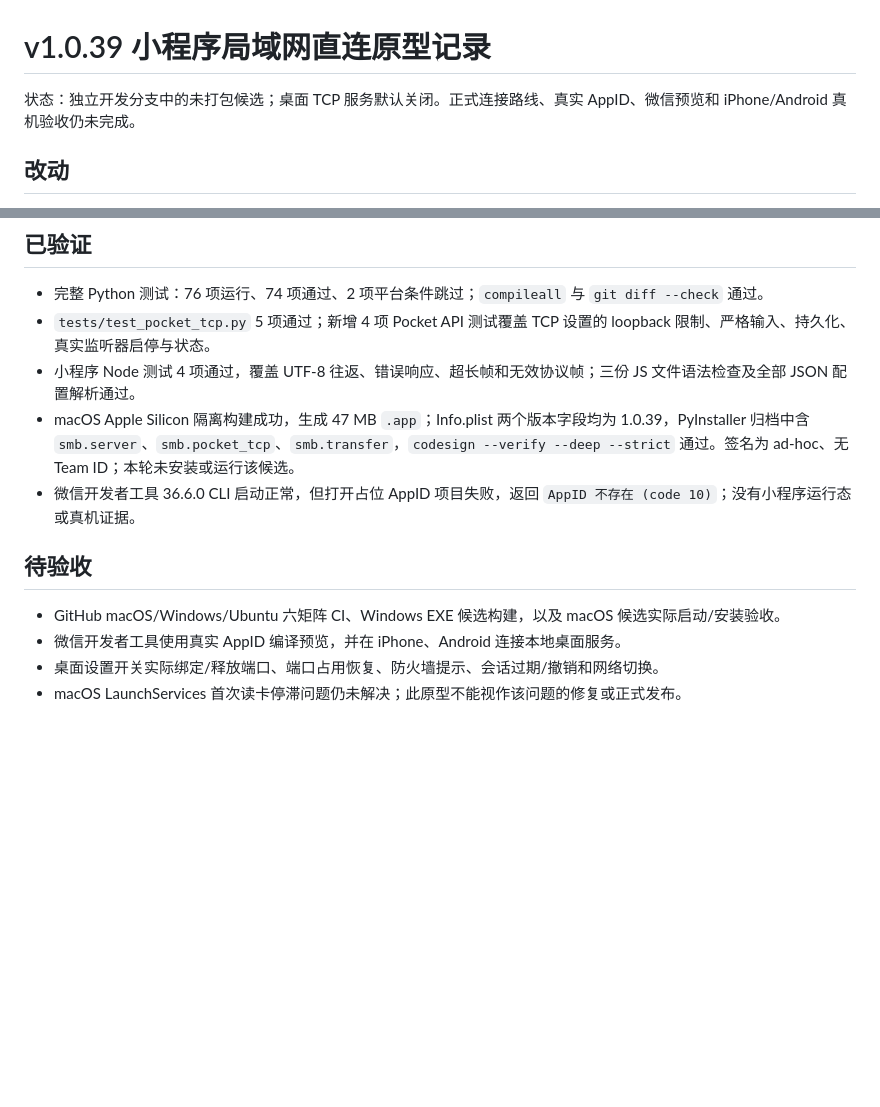
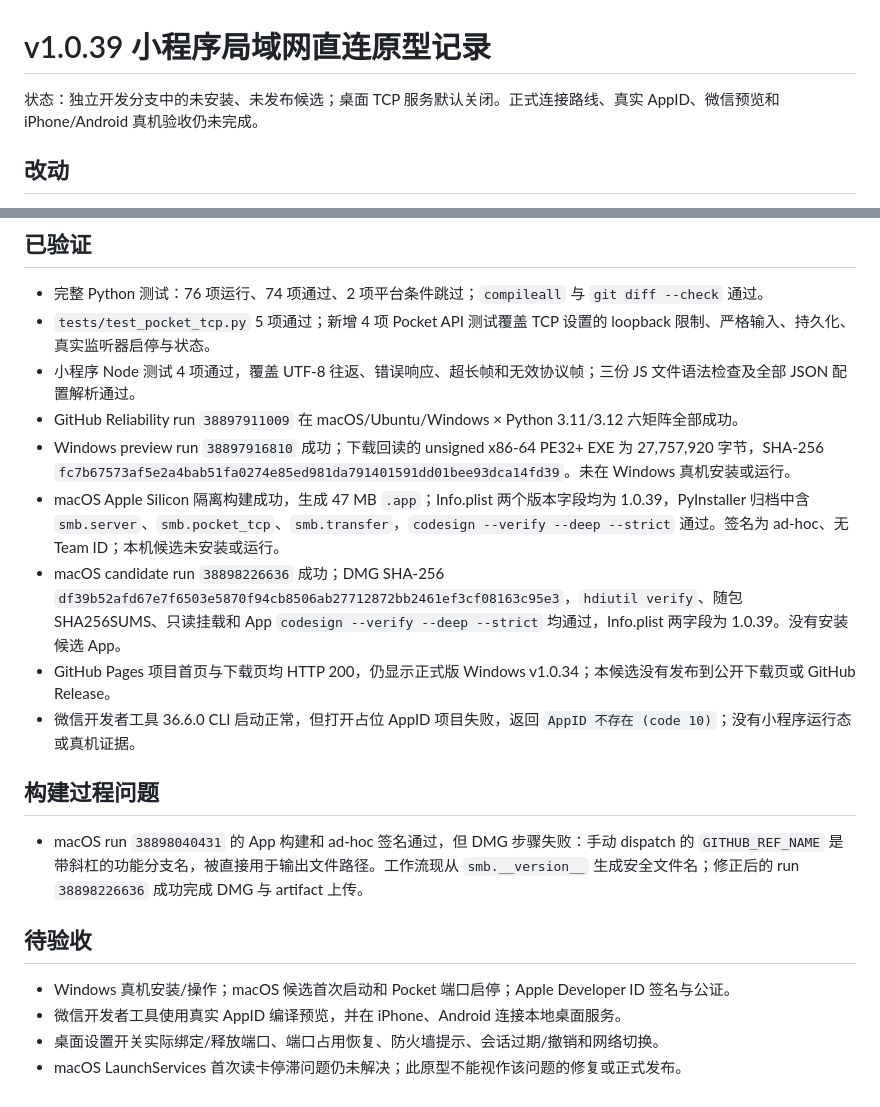
Before and after one commit to yingxu-app/smart-media-backup, a Markdown page: docs/RELEASE-v1.0.39.md, 2 parts joined by grey strips. GitHub-like rendering; blank space fills up the shorter version.

Commit message:
docs: record v1.0.39 cross-platform candidate evidence

```diff
--- a/docs/RELEASE-v1.0.39.md
+++ b/docs/RELEASE-v1.0.39.md
@@ -1,6 +1,6 @@
 # v1.0.39 小程序局域网直连原型记录
 
-状态：独立开发分支中的未打包候选；桌面 TCP 服务默认关闭。正式连接路线、真实 AppID、微信预览和 iPhone/Android 真机验收仍未完成。
+状态：独立开发分支中的未安装、未发布候选；桌面 TCP 服务默认关闭。正式连接路线、真实 AppID、微信预览和 iPhone/Android 真机验收仍未完成。
 
 ## 改动
 
@@ -23,12 +23,20 @@
 - 完整 Python 测试：76 项运行、74 项通过、2 项平台条件跳过；`compileall` 与 `git diff --check` 通过。
 - `tests/test_pocket_tcp.py` 5 项通过；新增 4 项 Pocket API 测试覆盖 TCP 设置的 loopback 限制、严格输入、持久化、真实监听器启停与状态。
 - 小程序 Node 测试 4 项通过，覆盖 UTF-8 往返、错误响应、超长帧和无效协议帧；三份 JS 文件语法检查及全部 JSON 配置解析通过。
-- macOS Apple Silicon 隔离构建成功，生成 47 MB `.app`；Info.plist 两个版本字段均为 1.0.39，PyInstaller 归档中含 `smb.server`、`smb.pocket_tcp`、`smb.transfer`，`codesign --verify --deep --strict` 通过。签名为 ad-hoc、无 Team ID；本轮未安装或运行该候选。
+- GitHub Reliability run `38897911009` 在 macOS/Ubuntu/Windows × Python 3.11/3.12 六矩阵全部成功。
+- Windows preview run `38897916810` 成功；下载回读的 unsigned x86-64 PE32+ EXE 为 27,757,920 字节，SHA-256 `fc7b67573af5e2a4bab51fa0274e85ed981da791401591dd01bee93dca14fd39`。未在 Windows 真机安装或运行。
+- macOS Apple Silicon 隔离构建成功，生成 47 MB `.app`；Info.plist 两个版本字段均为 1.0.39，PyInstaller 归档中含 `smb.server`、`smb.pocket_tcp`、`smb.transfer`，`codesign --verify --deep --strict` 通过。签名为 ad-hoc、无 Team ID；本机候选未安装或运行。
+- macOS candidate run `38898226636` 成功；DMG SHA-256 `df39b52afd67e7f6503e5870f94cb8506ab27712872bb2461ef3cf08163c95e3`，`hdiutil verify`、随包 SHA256SUMS、只读挂载和 App `codesign --verify --deep --strict` 均通过，Info.plist 两字段为 1.0.39。没有安装候选 App。
+- GitHub Pages 项目首页与下载页均 HTTP 200，仍显示正式版 Windows v1.0.34；本候选没有发布到公开下载页或 GitHub Release。
 - 微信开发者工具 36.6.0 CLI 启动正常，但打开占位 AppID 项目失败，返回 `AppID 不存在 (code 10)`；没有小程序运行态或真机证据。
+
+## 构建过程问题
+
+- macOS run `38898040431` 的 App 构建和 ad-hoc 签名通过，但 DMG 步骤失败：手动 dispatch 的 `GITHUB_REF_NAME` 是带斜杠的功能分支名，被直接用于输出文件路径。工作流现从 `smb.__version__` 生成安全文件名；修正后的 run `38898226636` 成功完成 DMG 与 artifact 上传。
 
 ## 待验收
 
-- GitHub macOS/Windows/Ubuntu 六矩阵 CI、Windows EXE 候选构建，以及 macOS 候选实际启动/安装验收。
+- Windows 真机安装/操作；macOS 候选首次启动和 Pocket 端口启停；Apple Developer ID 签名与公证。
 - 微信开发者工具使用真实 AppID 编译预览，并在 iPhone、Android 连接本地桌面服务。
 - 桌面设置开关实际绑定/释放端口、端口占用恢复、防火墙提示、会话过期/撤销和网络切换。
 - macOS LaunchServices 首次读卡停滞问题仍未解决；此原型不能视作该问题的修复或正式发布。
```
